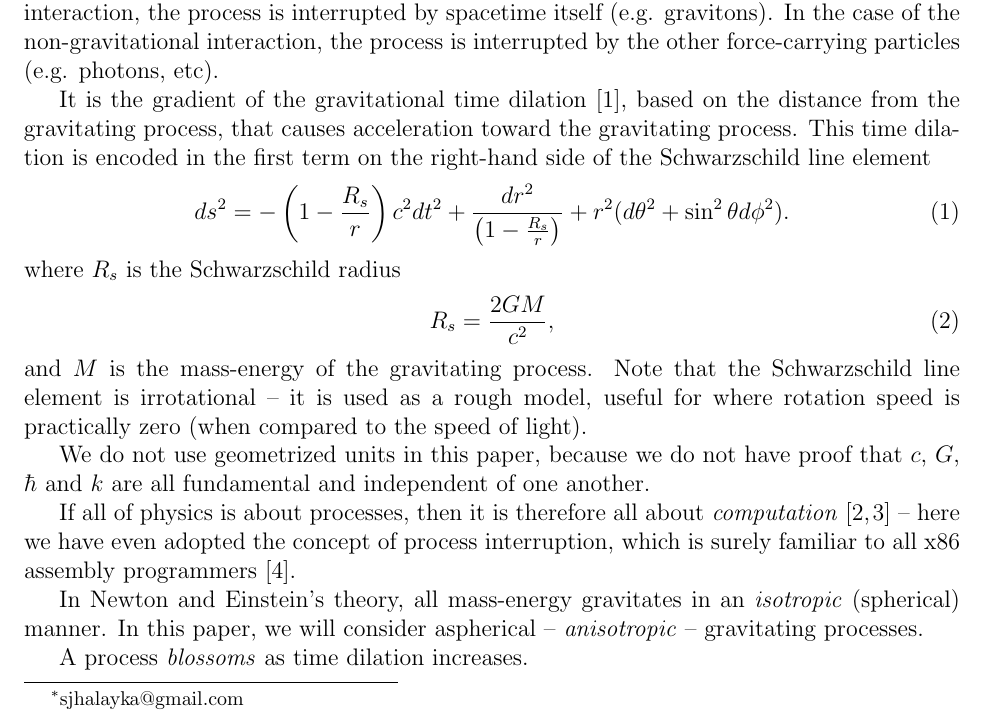
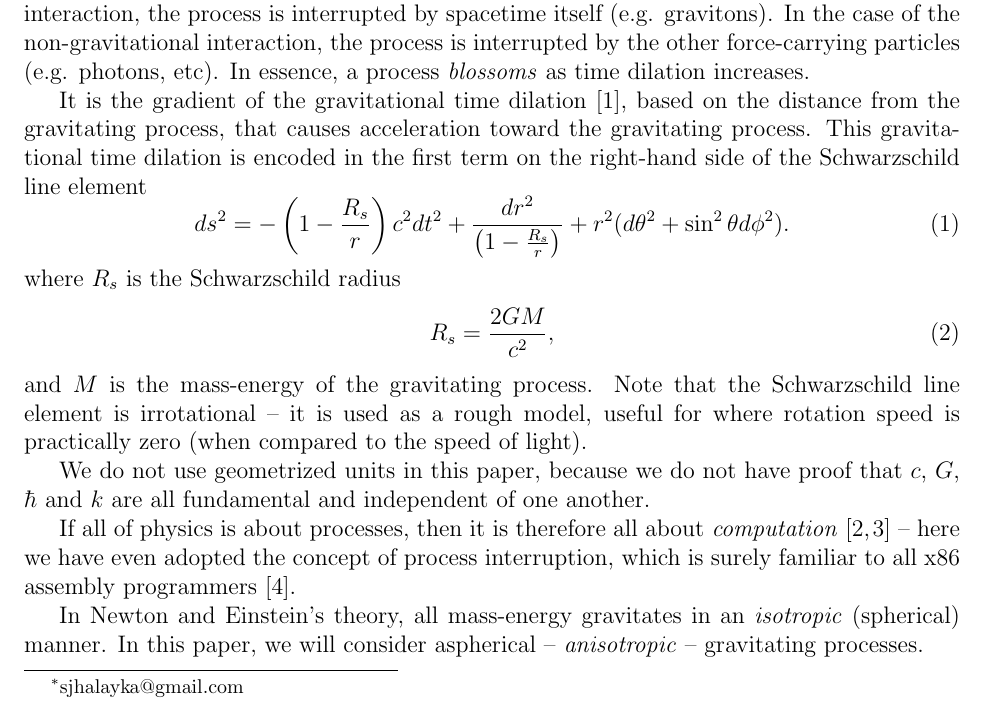
Before and after one commit to sjhalayka/papers, a LaTeX paper (anisotropic gravitation/bezier_escape.tex): part of page 1 of 5, cut so that both start at the same text. Compiled offline with pdfLaTeX.

Commit message:
Add files via upload

```diff
--- a/anisotropic gravitation/bezier_escape.tex
+++ b/anisotropic gravitation/bezier_escape.tex
@@ -41,9 +41,10 @@ A {\textit{process}} is a system of mass-energy, including its internal interact
 Time dilation is the {\textit{interruption}} of said process, whether it be kinematic and/or gravitational -- both are the result of external interactions.
 In the case of the gravitational interaction, the process is interrupted by spacetime itself (e.g. gravitons).
 In the case of the non-gravitational interaction, the process is interrupted by the other force-carrying particles (e.g. photons, etc).
+In essence, a process {\textit{blossoms}} as time dilation increases.
 
 It is the gradient of the gravitational time dilation \cite{misner}, based on the distance from the gravitating process, that causes acceleration toward the gravitating process.
-This time dilation is encoded in the first term on the right-hand side of the Schwarzschild line element
+This gravitational time dilation is encoded in the first term on the right-hand side of the Schwarzschild line element
 \begin{equation}
 ds^2 = -\left( 1 - \frac{R_s}{r} \right) c^2 dt^2 + \frac{dr^2}{\left( 1 - \frac{R_s}{r} \right)} + r^2 (d\theta^2 + \sin^2 \theta d\phi^2).
 \end{equation}
@@ -64,8 +65,6 @@ If all of physics is about processes, then it is therefore all about {\textit{co
 
 In Newton and Einstein's theory, all mass-energy gravitates in an {\textit{isotropic}} (spherical) manner.
 In this paper, we will consider aspherical -- {\textit{anisotropic}} -- gravitating processes.
-
-A process {\textit{blossoms}} as time dilation increases.
 
 
 
```
Also changed, not shown: anisotropic gravitation/bezier_escape.pdf, 1 other file.
